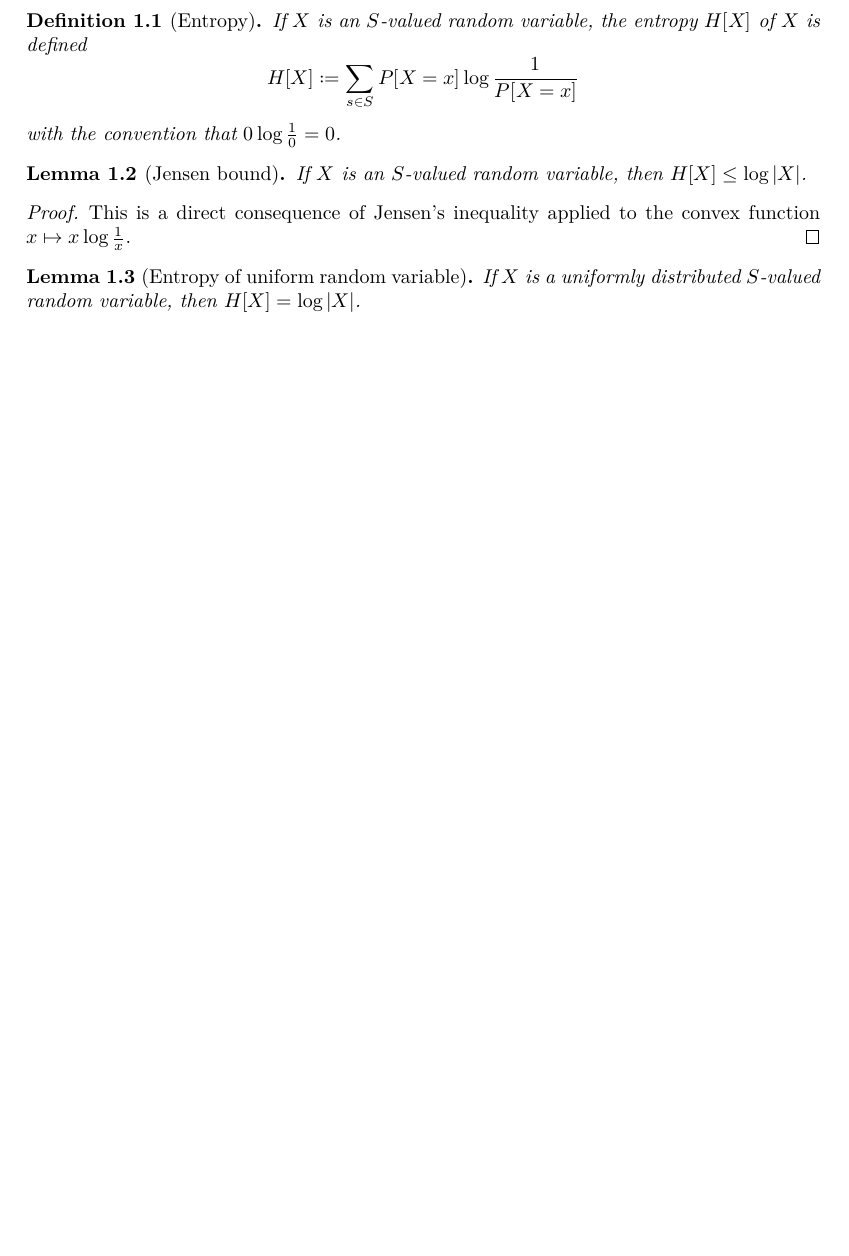
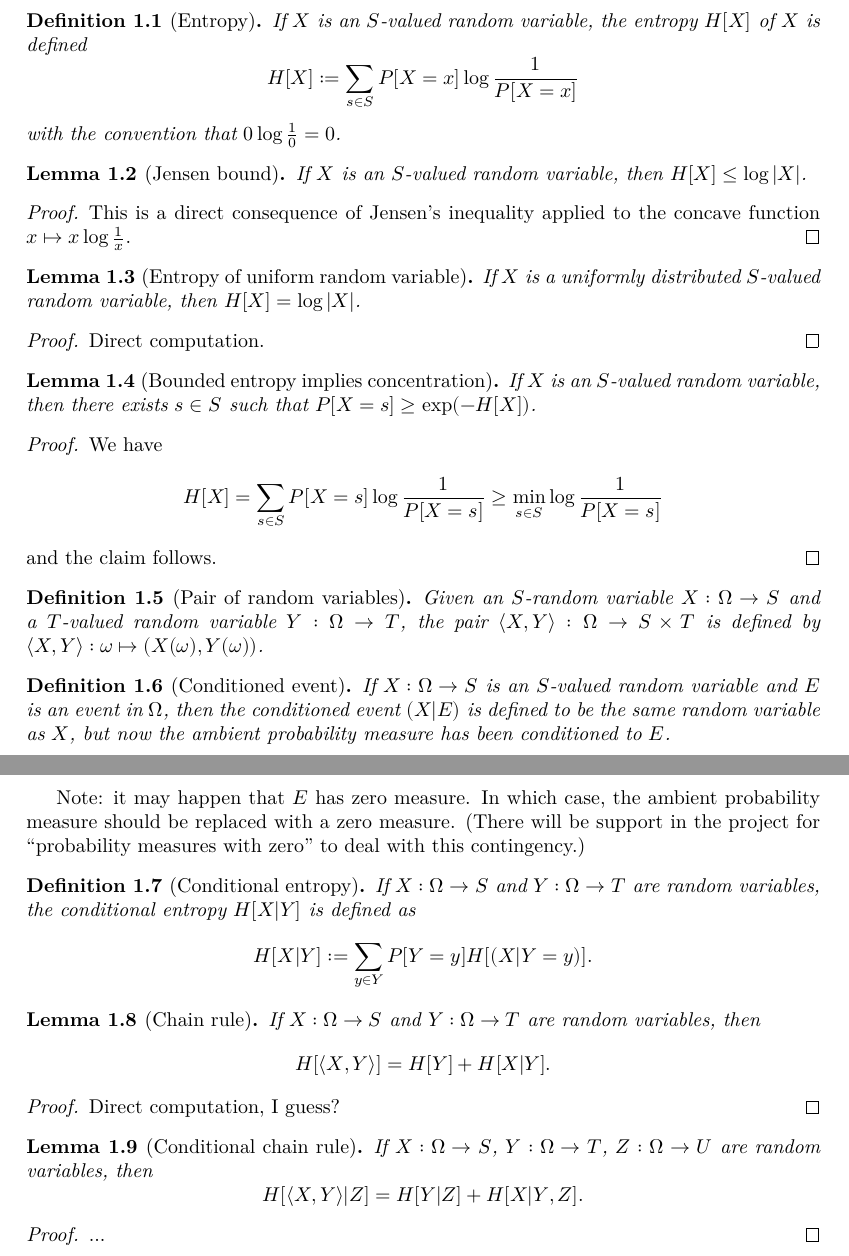
Before and after one commit to teorth/pfr, a LaTeX document (blueprint/src/print.tex, which reads blueprint/src/chapter/entropy.tex): part of page 2 of 3 before the commit and two parts of pages 2 and 3 of 4 after it, the two joined at a grey line, cut so that both start at the same text, the shorter picture padded with empty space. Compiled offline with XeLaTeX.

Commit message:
writing entropy lemmas

```diff
--- a/blueprint/src/chapter/entropy.tex
+++ b/blueprint/src/chapter/entropy.tex
@@ -12,17 +12,67 @@ Random variables in this paper are measurable maps $X : \Omega \to S$ from a pro
 \end{definition}
 
 \begin{lemma}[Jensen bound]\label{jensen-bound}
+\uses{entropy-def}
 \lean{entropy_le_log}
 \leanok
 If $X$ is an $S$-valued random variable, then $H[X] \leq \log |X|$.
 \end{lemma}
 
 \begin{proof}
-  This is a direct consequence of Jensen's inequality applied to the convex function $x \mapsto x \log \frac{1}{x}$.
+  This is a direct consequence of Jensen's inequality applied to the concave function $x \mapsto x \log \frac{1}{x}$.
 \end{proof}
 
 \begin{lemma}[Entropy of uniform random variable]\label{uniform-entropy}
+  \uses{entropy-def}
   \lean{entropy_of_uniform}
   \leanok
 If $X$ is a uniformly distributed $S$-valued random variable, then $H[X] = \log |X|$.
 \end{lemma}
+
+\begin{proof} Direct computation.
+\end{proof}
+
+\begin{lemma}[Bounded entropy implies concentration]\label{bound-conc}
+  \uses{entropy-def}
+  If $X$ is an $S$-valued random variable, then there exists $s \in S$ such that $P[X=s] \geq \exp(-H[X])$.
+\end{lemma}
+
+\begin{proof}  We have
+$$ H[X] = \sum_{s \in S} P[X=s] \log \frac{1}{P[X=s]} \geq \min_{s \in S} \log \frac{1}{P[X=s]}$$
+and the claim follows.
+\end{proof}
+
+\begin{definition}[Pair of random variables]\label{pair-def}
+  \lean{pair}
+  \leanok
+Given an $S$-random variable $X: \Omega \to S$ and a $T$-valued random variable $Y: \Omega \to T$, the pair $\langle X,Y \rangle: \Omega \to S \times T$ is defined by $\langle X, Y \rangle: \omega \mapsto (X(\omega), Y(\omega))$.
+\end{definition}
+
+\begin{definition}[Conditioned event]\label{condition-event-def}  If $X: \Omega \to S$ is an $S$-valued random variable and $E$ is an event in $\Omega$, then the conditioned event $(X|E)$ is defined to be the same random variable as $X$, but now the ambient probability measure has been conditioned to $E$.
+\end{definition}
+
+Note: it may happen that $E$ has zero measure.  In which case, the ambient probability measure should be replaced with a zero measure.  (There will be support in the project for ``probability measures with zero'' to deal with this contingency.)
+
+\begin{definition}[Conditional entropy]\label{conditional-entropy-def}
+  \uses{entropy-def}
+  \uses{condition-event-def}  If $X: \Omega \to S$ and $Y: \Omega \to T$ are random variables, the conditional entropy $H[X|Y]$ is defined as
+  $$ H[X|Y] := \sum_{y \in Y} P[Y = y] H[(X | Y=y)].$$
+\end{definition}
+
+\begin{lemma}[Chain rule]\label{chain-rule}
+  \uses{conditional-entropy-def} \uses{pair-def}
+  If $X: \Omega \to S$ and $Y: \Omega \to T$ are random variables, then
+  $$ H[ \langle X,Y \rangle ] = H[Y] + H[X|Y].$$
+\end{lemma}
+
+\begin{proof} Direct computation, I guess?
+\end{proof}
+
+\begin{lemma}[Conditional chain rule]\label{conditional-chain-rule}
+  If $X: \Omega \to S$, $Y: \Omega \to T$, $Z: \Omega \to U$ are random variables, then
+$$ H[ \langle X,Y \rangle | Z ] = H[Y | Z] + H[X|Y, Z].$$
+\end{lemma}
+
+\begin{proof}
+...
+\end{proof}
```
